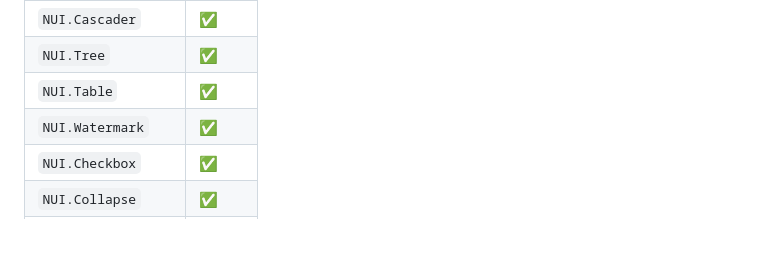
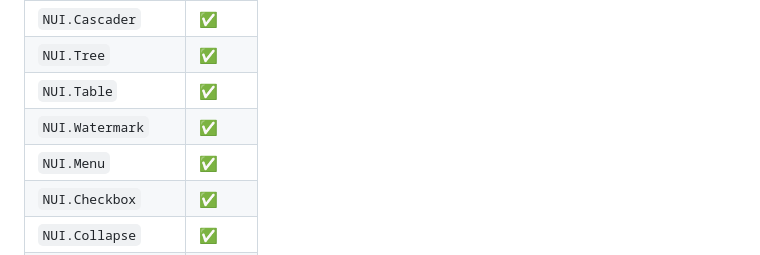
Before and after one commit to titan/elm-naive-ui, a Markdown page: README.md, the part around the change. GitHub-like rendering.

Commit message:
docs(readme): menu row

```diff
--- a/README.md
+++ b/README.md
@@ -89,6 +89,7 @@ bridge, tests).
 | `NUI.Tree`        | ✅ |
 | `NUI.Table`       | ✅ |
 | `NUI.Watermark`   | ✅ |
+| `NUI.Menu`        | ✅ |
 | `NUI.Checkbox`    | ✅ |
 | `NUI.Collapse`    | ✅ |
 | `NUI.Countdown`   | ✅ |
```
